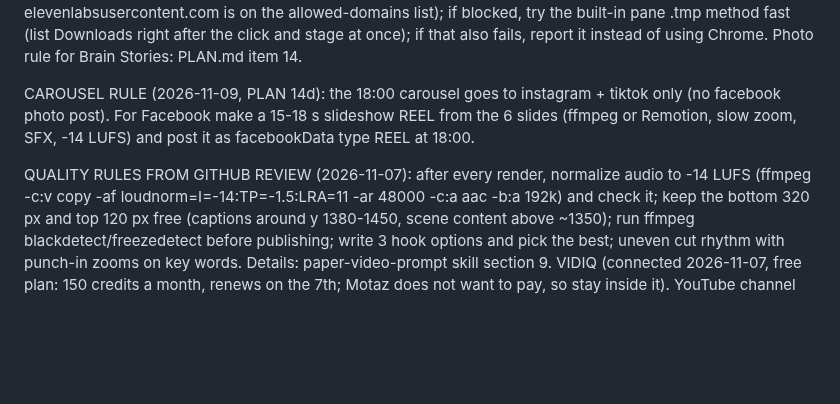
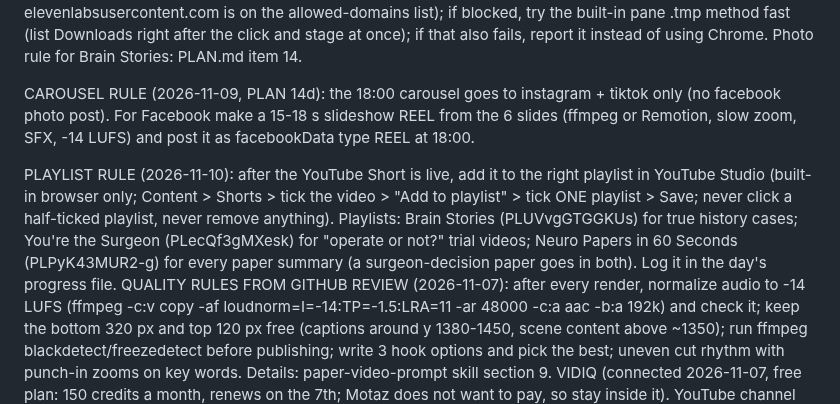
Before and after one commit to motazalqawasma/neuromot-media, a Markdown page: prompts/daily-video-task.md, the part around the change. GitHub-like rendering; blank space fills up the shorter version.

Commit message:
Add YouTube playlist rule to daily video task
Co-Authored-By: Claude Opus 5.5 <noreply@anthropic.com>
Claude-Session: https://claude.ai/code/session_017jLmPpmzbru5rK7MgScx5j

```diff
--- a/prompts/daily-video-task.md
+++ b/prompts/daily-video-task.md
@@ -15,6 +15,7 @@ DOWNLOAD TIP 2 (2026-11-07, Motaz: "smooth, without my touch and without asking
 
 CAROUSEL RULE (2026-11-09, PLAN 14d): the 18:00 carousel goes to instagram + tiktok only (no facebook photo post). For Facebook make a 15-18 s slideshow REEL from the 6 slides (ffmpeg or Remotion, slow zoom, SFX, -14 LUFS) and post it as facebookData type REEL at 18:00.
 
+PLAYLIST RULE (2026-11-10): after the YouTube Short is live, add it to the right playlist in YouTube Studio (built-in browser only; Content > Shorts > tick the video > "Add to playlist" > tick ONE playlist > Save; never click a half-ticked playlist, never remove anything). Playlists: Brain Stories (PLUVvgGTGGKUs) for true history cases; You're the Surgeon (PLecQf3gMXesk) for "operate or not?" trial videos; Neuro Papers in 60 Seconds (PLPyK43MUR2-g) for every paper summary (a surgeon-decision paper goes in both). Log it in the day's progress file.
 QUALITY RULES FROM GITHUB REVIEW (2026-11-07): after every render, normalize audio to -14 LUFS (ffmpeg -c:v copy -af loudnorm=I=-14:TP=-1.5:LRA=11 -ar 48000 -c:a aac -b:a 192k) and check it; keep the bottom 320 px and top 120 px free (captions around y 1380-1450, scene content above ~1350); run ffmpeg blackdetect/freezedetect before publishing; write 3 hook options and pick the best; uneven cut rhythm with punch-in zooms on key words. Details: paper-video-prompt skill section 9.
 VIDIQ (connected 2026-11-07, free plan: 150 credits a month, renews on the 7th; Motaz does not want to pay, so stay inside it). YouTube channel UC4tMtswx2OI2IrCNg6WWTPw is linked.
 - YouTube Short thumbnail: mcp__vidIQ__vidiq_update_video_thumbnail (channelId above, videoId, thumbnail = raw.githubusercontent URL of the cover JPG under 2 MB). 5 credits. Use this instead of the YouTube Studio browser step; use the browser only if vidIQ fails.
```
